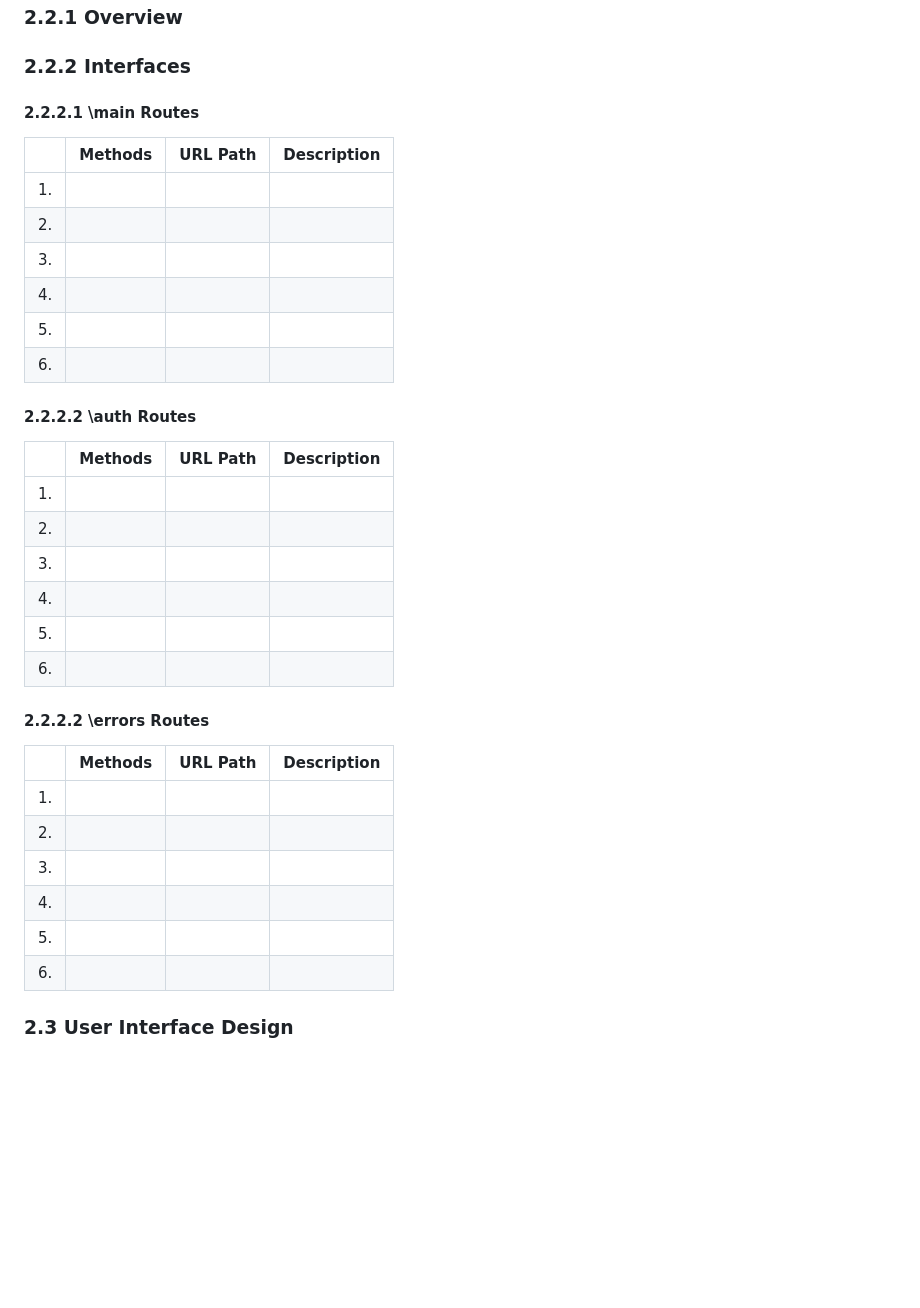
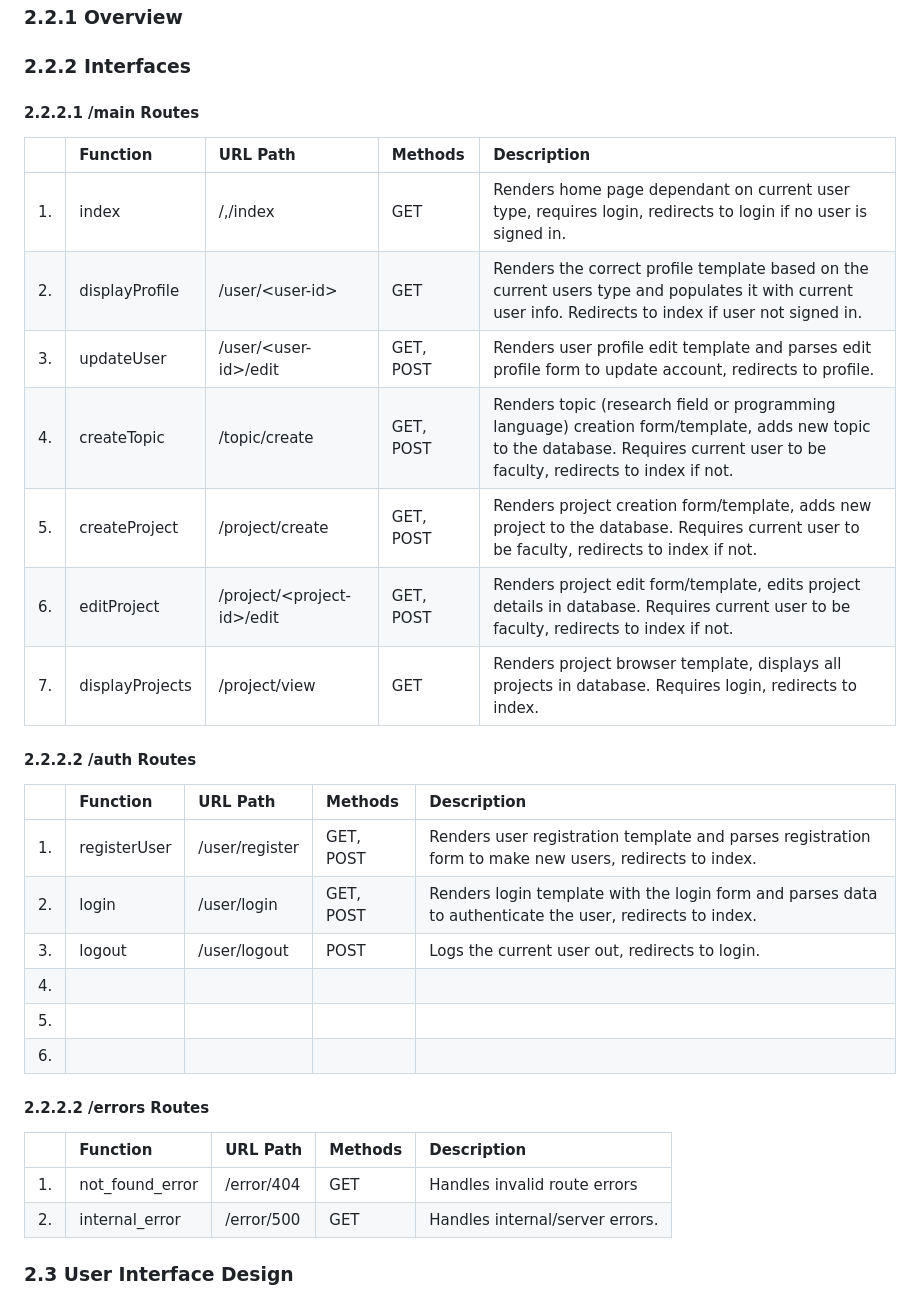
Before and after one commit to ryananderson27/ProgProjects, a Markdown page: documents/DesignDocument_draft.md, the part around the change. Rendered like a GitHub page; blank space fills up the shorter version.

Commit message:
added all routes and description

```diff
--- a/documents/DesignDocument_draft.md
+++ b/documents/DesignDocument_draft.md
@@ -67,39 +67,36 @@ This document serves to overview the structure and design of our team's software
 * You can use the following table template to list your route specifications.
 * Organize this section according to your module decomposition, i.e., include a sub-section for each module and list all routes for that sub-section in a table.   -->
 
-#### 2.2.2.1 \main Routes
+#### 2.2.2.1 /main Routes
 
-|   | Methods           | URL Path   | Description  |
-|:--|:------------------|:-----------|:-------------|
-|1. |                   |            |              |
-|2. |                   |            |              |
-|3. |                   |            |              |
-|4. |                   |            |              |
-|5. |                   |            |              |
-|6. |                   |            |              |
+|   | Function           | URL Path   | Methods  | Description  |
+|:--|:------------------|:-----------|:-------------| :-------------|
+|1. |index|/,/index|GET| Renders home page dependant on current user type, requires login, redirects to login if no user is signed in.
+|2. |displayProfile|/user/\<user-id\>|GET|Renders the correct profile template based on the current users type and populates it with current user info. Redirects to index if user not signed in.|
+|3. |updateUser|/user/\<user-id\>/edit|GET, POST| Renders user profile edit template and parses edit profile form to update account, redirects to profile.
+|4. |createTopic|/topic/create|GET, POST|Renders topic (research field or programming language) creation form/template, adds new topic to the database. Requires current user to be faculty, redirects to index if not.|
+|5. |createProject|/project/create|GET, POST|Renders project creation form/template, adds new project to the database. Requires current user to be faculty, redirects to index if not.|
+|6. |editProject|/project/\<project-id\>/edit|GET, POST|Renders project edit form/template, edits project details in database. Requires current user to be faculty, redirects to index if not.|
+|7. |displayProjects|/project/view|GET|Renders project browser template, displays all projects in database. Requires login, redirects to index.|
 
-#### 2.2.2.2 \auth Routes
+#### 2.2.2.2 /auth Routes
 
-|   | Methods           | URL Path   | Description  |
-|:--|:------------------|:-----------|:-------------|
-|1. |                   |            |              |
-|2. |                   |            |              |
-|3. |                   |            |              |
+|   | Function           | URL Path   | Methods  | Description  |
+|:--|:------------------|:-----------|:-------------| :-------------|
+|1. |registerUser|/user/register| GET, POST | Renders user registration template and parses registration form to make new users, redirects to index.|
+|2. |login|/user/login|GET, POST| Renders login template with the login form and parses data to authenticate the user, redirects to index.|
+|3. |logout|/user/logout|POST|Logs the current user out, redirects to login.|
 |4. |                   |            |              |
 |5. |                   |            |              |
 |6. |                   |            |              |
 
 
-#### 2.2.2.2 \errors Routes
+#### 2.2.2.2 /errors Routes
 
-|   | Methods           | URL Path   | Description  |
-|:--|:------------------|:-----------|:-------------|
-|1. |                   |            |              |
-|2. |                   |            |              |
-|3. |                   |            |              |
-|4. |                   |            |              |
-|5. |                   |            |              |
-|6. |                   |            |              |
+|   | Function           | URL Path   | Methods  | Description  |
+|:--|:------------------|:-----------|:-------------|:-------------|
+|1. |not_found_error|/error/404|GET| Handles invalid route errors|
+|2. |internal_error|/error/500|GET|Handles internal/server errors.|
 
 ### 2.3 User Interface Design
 
```
